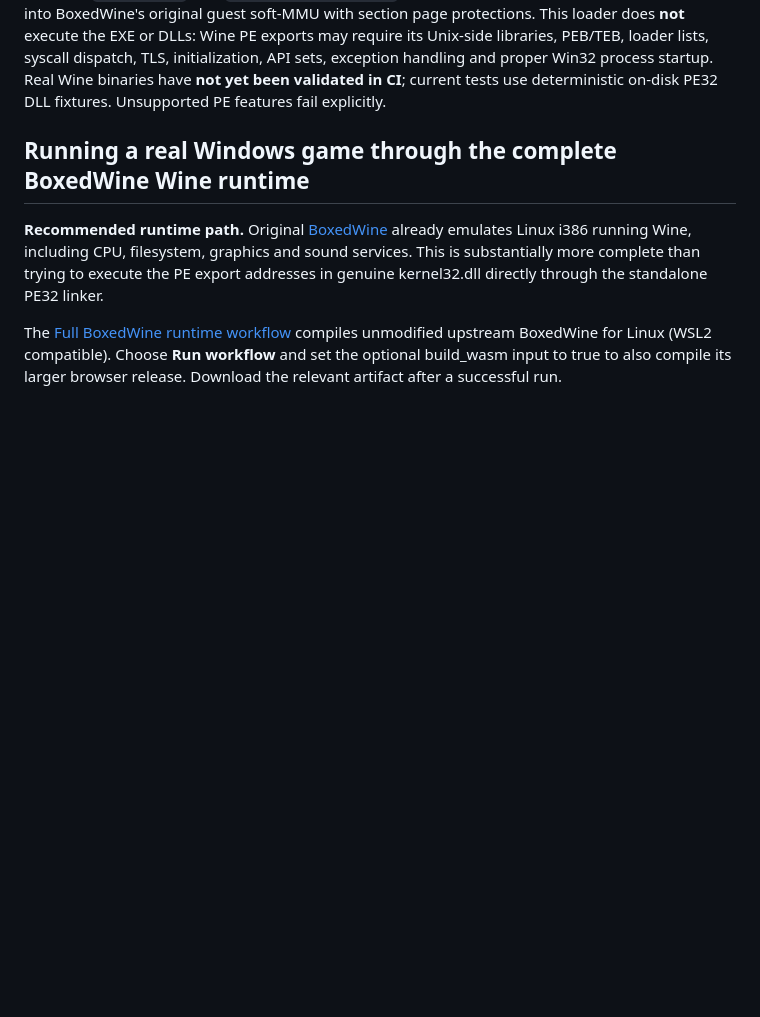
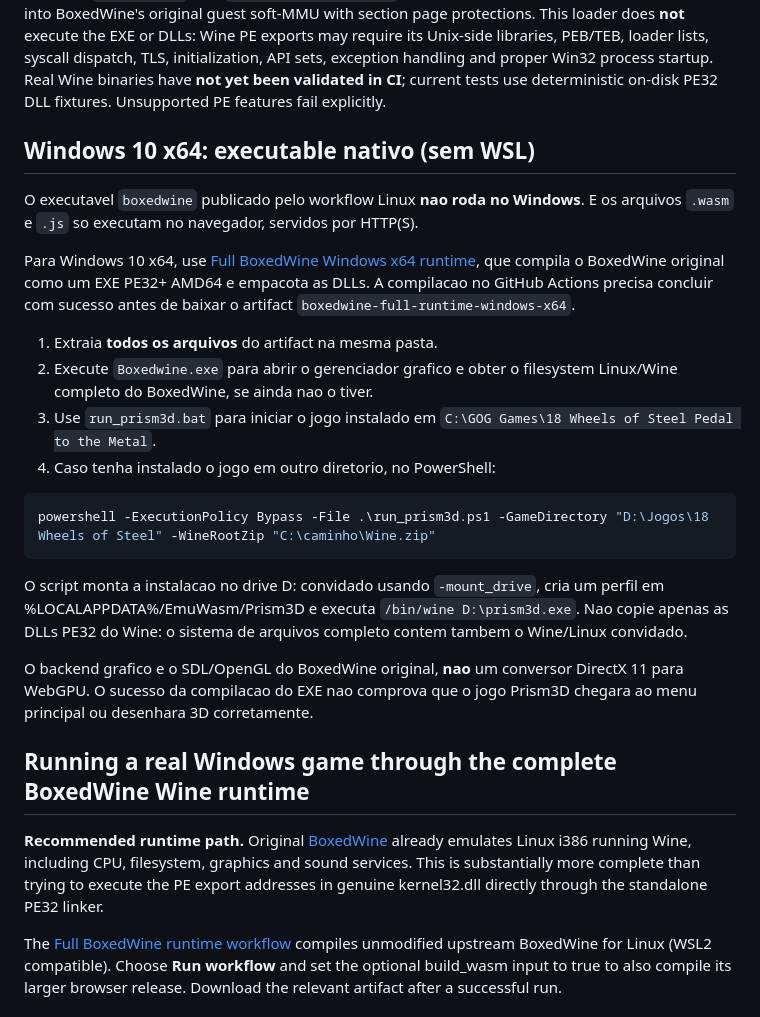
Before and after one commit to maxold1985/emuwasm, a Markdown page: README.md, the part around the change. GitHub-like rendering; blank space fills up the shorter version.

Commit message:
docs: explain native Windows x64 BoxedWine executable and Prism3D launcher

```diff
--- a/README.md
+++ b/README.md
@@ -94,6 +94,36 @@ PEB/TEB, loader lists, syscall dispatch, TLS, initialization, API sets,
 exception handling and proper Win32 process startup. Real Wine binaries
 have **not yet been validated in CI**; current tests use deterministic
 on-disk PE32 DLL fixtures. Unsupported PE features fail explicitly.
+
+## Windows 10 x64: executable nativo (sem WSL)
+
+O executavel `boxedwine` publicado pelo workflow Linux **nao roda no Windows**.
+E os arquivos `.wasm` e `.js` so executam no navegador, servidos por HTTP(S).
+
+Para Windows 10 x64, use [Full BoxedWine Windows x64 runtime](.github/workflows/boxedwine-windows.yml),
+que compila o BoxedWine original como um EXE PE32+ AMD64 e empacota as DLLs.
+A compilacao no GitHub Actions precisa concluir com sucesso antes de baixar
+o artifact `boxedwine-full-runtime-windows-x64`.
+
+1. Extraia **todos os arquivos** do artifact na mesma pasta.
+2. Execute `Boxedwine.exe` para abrir o gerenciador grafico e obter o
+   filesystem Linux/Wine completo do BoxedWine, se ainda nao o tiver.
+3. Use `run_prism3d.bat` para iniciar o jogo instalado em
+   `C:\GOG Games\18 Wheels of Steel Pedal to the Metal`.
+4. Caso tenha instalado o jogo em outro diretorio, no PowerShell:
+
+~~~powershell
+powershell -ExecutionPolicy Bypass -File .\run_prism3d.ps1 -GameDirectory "D:\Jogos\18 Wheels of Steel" -WineRootZip "C:\caminho\Wine.zip"
+~~~
+
+O script monta a instalacao no drive D: convidado usando `-mount_drive`,
+cria um perfil em %LOCALAPPDATA%/EmuWasm/Prism3D e executa
+`/bin/wine D:\prism3d.exe`. Nao copie apenas as DLLs PE32 do Wine:
+o sistema de arquivos completo contem tambem o Wine/Linux convidado.
+
+O backend grafico e o SDL/OpenGL do BoxedWine original, **nao** um conversor
+DirectX 11 para WebGPU. O sucesso da compilacao do EXE nao comprova que
+o jogo Prism3D chegara ao menu principal ou desenhara 3D corretamente.
 
 ## Running a real Windows game through the complete BoxedWine Wine runtime
 
```
